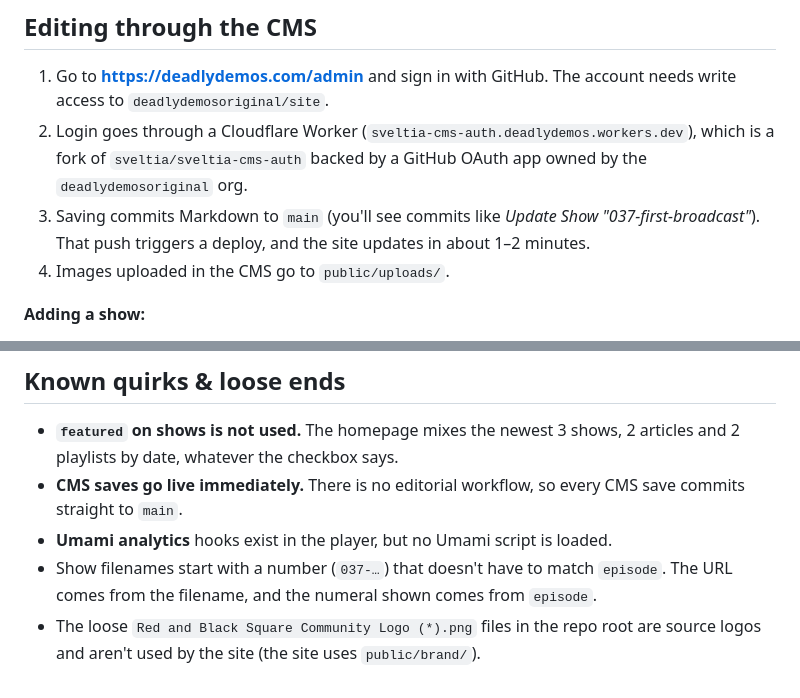
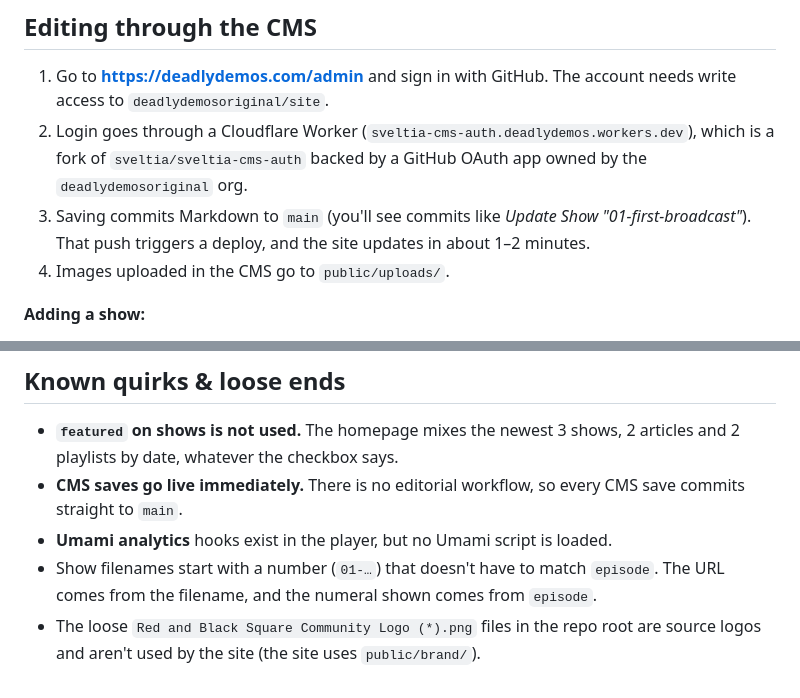
Before and after one commit to deadlydemosoriginal/site, a Markdown page: README.md, 2 parts joined by grey strips. Rendered like a GitHub page.

Commit message:
Update README show filename examples to match the renamed show
Co-Authored-By: Claude Sonnet 5.5 <noreply@anthropic.com>

```diff
--- a/README.md
+++ b/README.md
@@ -191,7 +191,7 @@ The site has a canonical URL, OG/Twitter meta per page (`layouts/Base.astro`), a
 
 1. Go to **https://deadlydemos.com/admin** and sign in with GitHub. The account needs write access to `deadlydemosoriginal/site`.
 2. Login goes through a Cloudflare Worker (`sveltia-cms-auth.deadlydemos.workers.dev`), which is a fork of `sveltia/sveltia-cms-auth` backed by a GitHub OAuth app owned by the `deadlydemosoriginal` org.
-3. Saving commits Markdown to `main` (you'll see commits like *Update Show "037-first-broadcast"*). That push triggers a deploy, and the site updates in about 1–2 minutes.
+3. Saving commits Markdown to `main` (you'll see commits like *Update Show "01-first-broadcast"*). That push triggers a deploy, and the site updates in about 1–2 minutes.
 4. Images uploaded in the CMS go to `public/uploads/`.
 
 **Adding a show:**
@@ -292,5 +292,5 @@ This is intended, because the player persists across pages. If you add new pages
 - **`featured` on shows is not used.** The homepage mixes the newest 3 shows, 2 articles and 2 playlists by date, whatever the checkbox says.
 - **CMS saves go live immediately.** There is no editorial workflow, so every CMS save commits straight to `main`.
 - **Umami analytics** hooks exist in the player, but no Umami script is loaded.
-- Show filenames start with a number (`037-…`) that doesn't have to match `episode`. The URL comes from the filename, and the numeral shown comes from `episode`.
+- Show filenames start with a number (`01-…`) that doesn't have to match `episode`. The URL comes from the filename, and the numeral shown comes from `episode`.
 - The loose `Red and Black Square Community Logo (*).png` files in the repo root are source logos and aren't used by the site (the site uses `public/brand/`).
```
